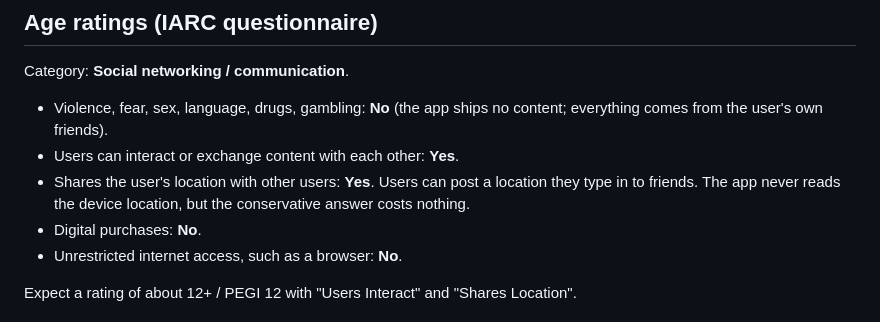
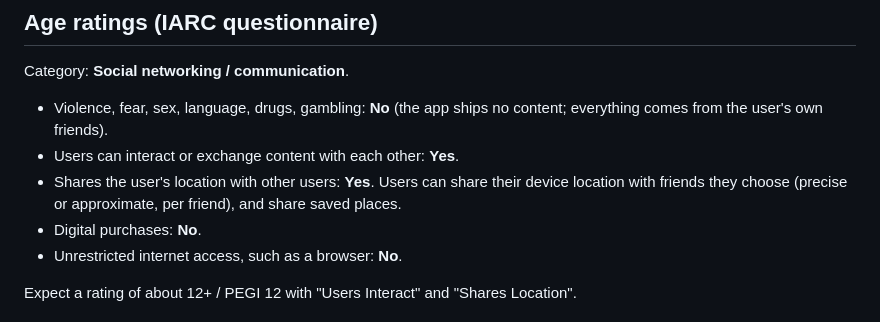
Before and after one commit to chozabu/OurNet, a Markdown page: store/microsoft-store.md, the part around the change. Drawn GitHub-style.

```diff
--- a/store/microsoft-store.md
+++ b/store/microsoft-store.md
@@ -31,9 +31,9 @@ Category: **Social networking / communication**.
 - Violence, fear, sex, language, drugs, gambling: **No** (the app ships no
   content; everything comes from the user's own friends).
 - Users can interact or exchange content with each other: **Yes**.
-- Shares the user's location with other users: **Yes**. Users can post a
-  location they type in to friends. The app never reads the device location,
-  but the conservative answer costs nothing.
+- Shares the user's location with other users: **Yes**. Users can share their
+  device location with friends they choose (precise or approximate, per
+  friend), and share saved places.
 - Digital purchases: **No**.
 - Unrestricted internet access, such as a browser: **No**.
 
```
Also changed, not shown: PRIVACY.md (+17 -4 lines).
